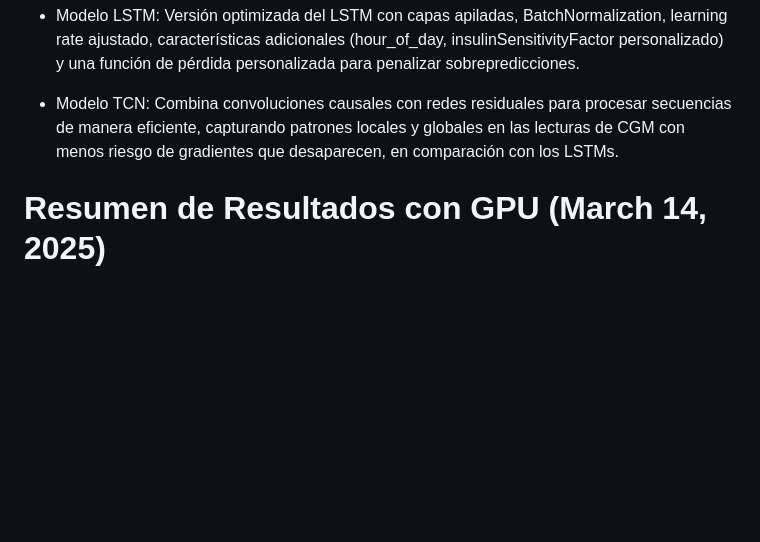
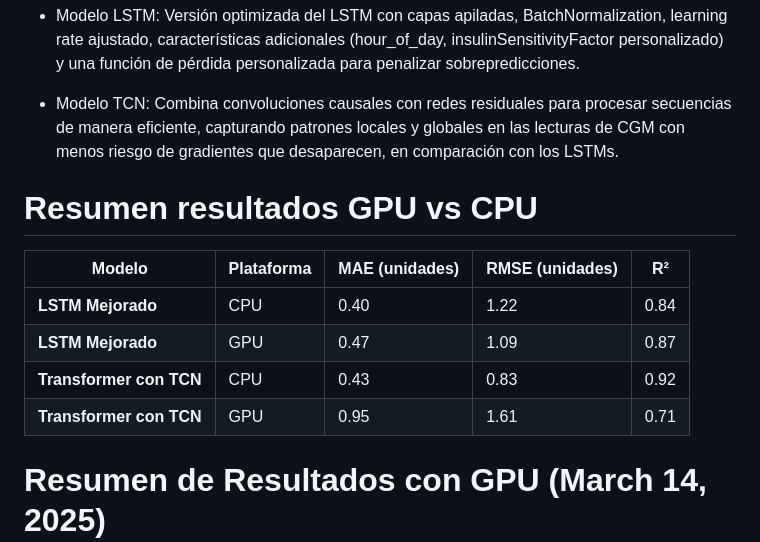
Before and after one commit to franciscoduc4/TPP_Deep_Learning_Models, a Markdown page: README.md, the part around the change. GitHub-like rendering; blank space fills up the shorter version.

```diff
--- a/README.md
+++ b/README.md
@@ -11,6 +11,16 @@ Este repositorio contiene la implementación de modelos de machine learning para
 * Modelo LSTM: Versión optimizada del LSTM con capas apiladas, BatchNormalization, learning rate ajustado, características adicionales (hour_of_day, insulinSensitivityFactor personalizado) y una función de pérdida personalizada para penalizar sobrepredicciones.
 
 * Modelo TCN: Combina convoluciones causales con redes residuales para procesar secuencias de manera eficiente, capturando patrones locales y globales en las lecturas de CGM con menos riesgo de gradientes que desaparecen, en comparación con los LSTMs.
+
+# Resumen resultados GPU vs CPU
+
+| Modelo                | Plataforma | MAE (unidades) | RMSE (unidades) | R²   |
+|-----------------------|------------|----------------|-----------------|------|
+| **LSTM Mejorado**     | CPU        | 0.40           | 1.22            | 0.84 |
+| **LSTM Mejorado**     | GPU        | 0.47           | 1.09            | 0.87 |
+| **Transformer con TCN** | CPU      | 0.43           | 0.83            | 0.92 |
+| **Transformer con TCN** | GPU      | 0.95           | 1.61            | 0.71 |
+
 
 # Resumen de Resultados con GPU (March 14, 2025)
 
```
